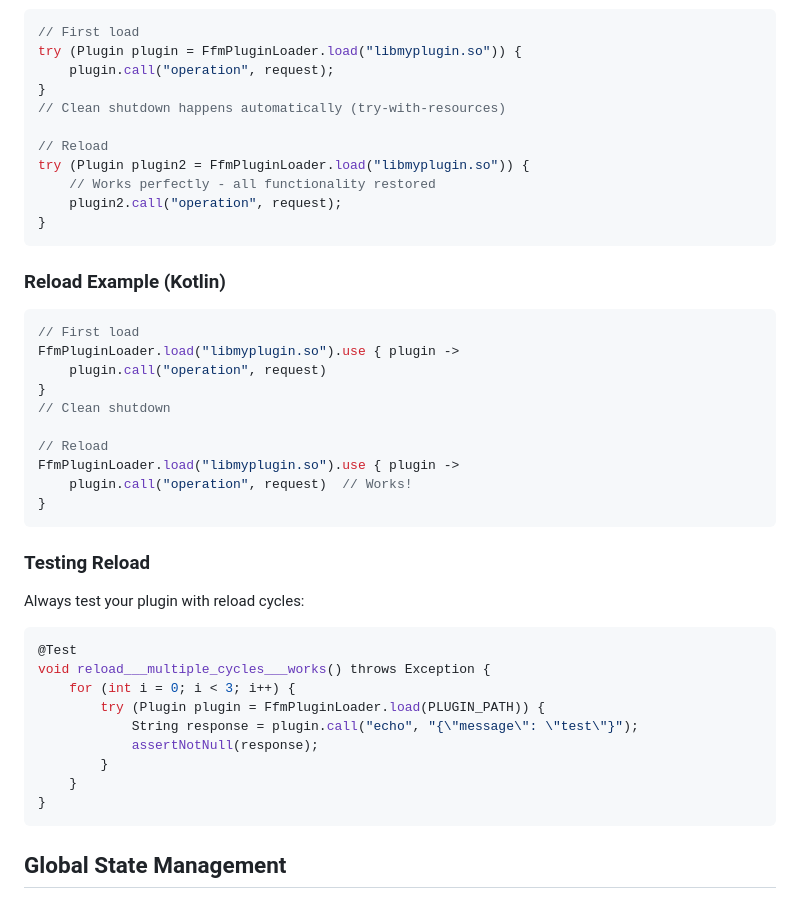
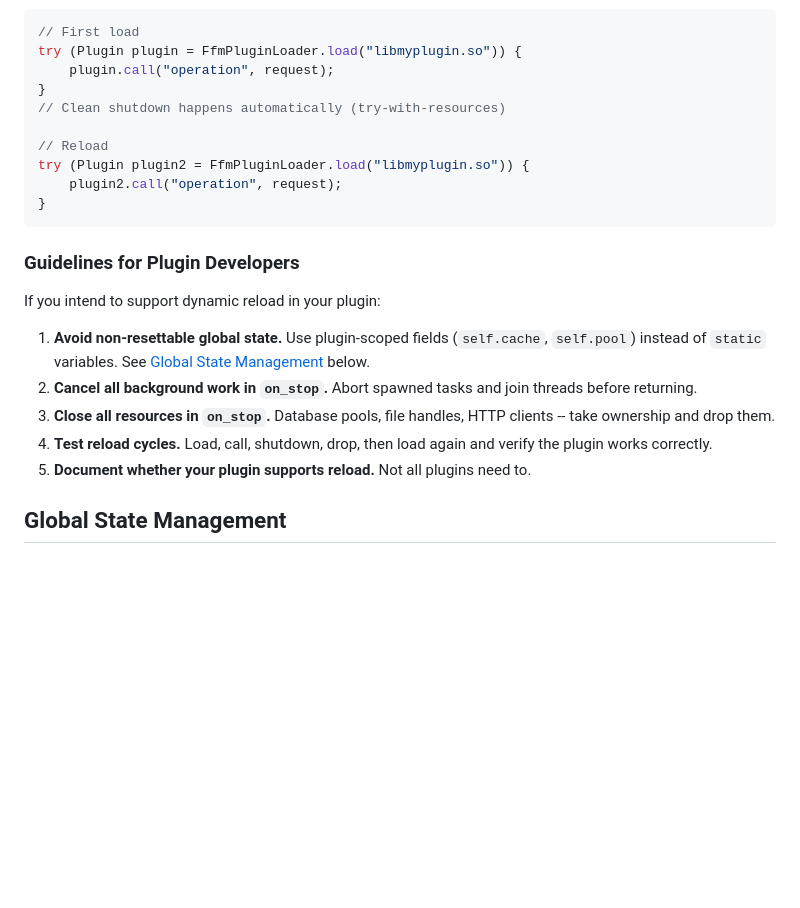
Before and after one commit to jrobhoward/rustbridge, a Markdown page: docs/PLUGIN_LIFECYCLE.md, the part around one of its changes. Drawn GitHub-style; blank space fills up the shorter version.

````diff
--- a/docs/PLUGIN_LIFECYCLE.md
+++ b/docs/PLUGIN_LIFECYCLE.md
@@ -373,41 +408,19 @@ try (Plugin plugin = FfmPluginLoader.load("libmyplugin.so")) {
 
 // Reload
 try (Plugin plugin2 = FfmPluginLoader.load("libmyplugin.so")) {
-    // Works perfectly - all functionality restored
     plugin2.call("operation", request);
 }
 ```
 
-### Reload Example (Kotlin)
+### Guidelines for Plugin Developers
 
-```kotlin
-// First load
-FfmPluginLoader.load("libmyplugin.so").use { plugin ->
-    plugin.call("operation", request)
-}
-// Clean shutdown
+If you intend to support dynamic reload in your plugin:
 
-// Reload
-FfmPluginLoader.load("libmyplugin.so").use { plugin ->
-    plugin.call("operation", request)  // Works!
-}
-```
-
-### Testing Reload
-
-Always test your plugin with reload cycles:
-
-```java
-@Test
-void reload___multiple_cycles___works() throws Exception {
-    for (int i = 0; i < 3; i++) {
-        try (Plugin plugin = FfmPluginLoader.load(PLUGIN_PATH)) {
-            String response = plugin.call("echo", "{\"message\": \"test\"}");
-            assertNotNull(response);
-        }
-    }
-}
-```
+1. **Avoid non-resettable global state.** Use plugin-scoped fields (`self.cache`, `self.pool`) instead of `static` variables. See [Global State Management](#global-state-management) below.
+2. **Cancel all background work in `on_stop`.** Abort spawned tasks and join threads before returning.
+3. **Close all resources in `on_stop`.** Database pools, file handles, HTTP clients -- take ownership and drop them.
+4. **Test reload cycles.** Load, call, shutdown, drop, then load again and verify the plugin works correctly.
+5. **Document whether your plugin supports reload.** Not all plugins need to.
 
 ## Global State Management
 
````
Also changed, not shown: other parts of docs/PLUGIN_LIFECYCLE.md (+55 -20 lines), docs/ARCHITECTURE.md (+8 -7 lines).
